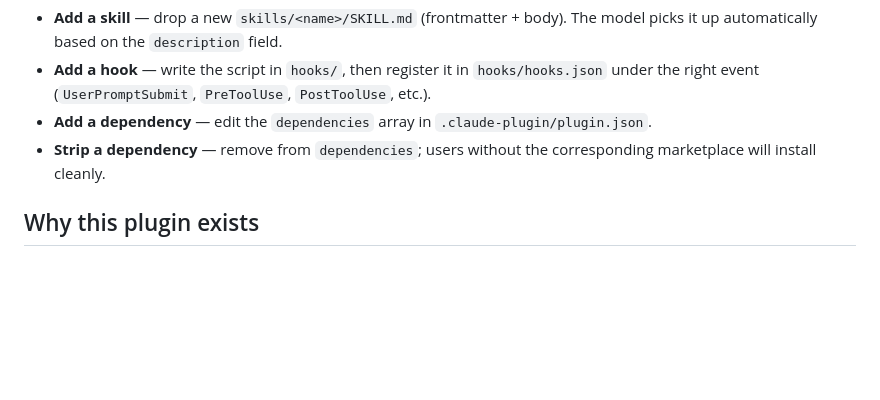
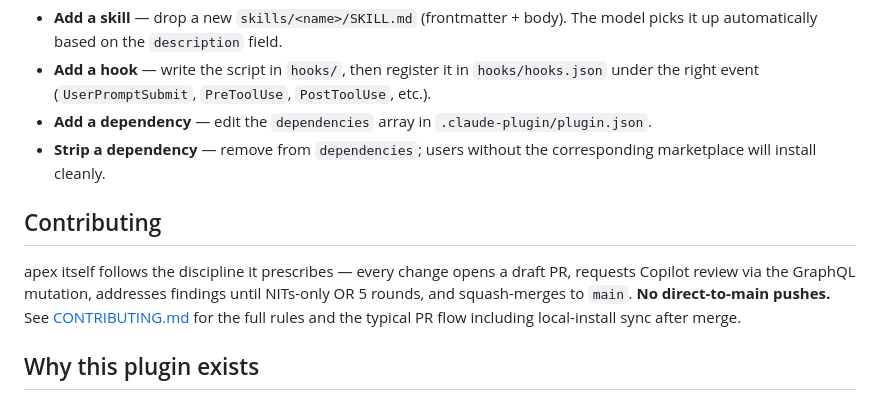
Before and after one commit to vancourse/apex, a Markdown page: README.md, the part around the change. GitHub-like rendering; blank space fills up the shorter version.

```diff
--- a/README.md
+++ b/README.md
@@ -149,6 +149,10 @@ claude /plugin install <github-url-or-marketplace-name>
 - **Add a dependency** — edit the `dependencies` array in `.claude-plugin/plugin.json`.
 - **Strip a dependency** — remove from `dependencies`; users without the corresponding marketplace will install cleanly.
 
+## Contributing
+
+apex itself follows the discipline it prescribes — every change opens a draft PR, requests Copilot review via the GraphQL mutation, addresses findings until NITs-only OR 5 rounds, and squash-merges to `main`. **No direct-to-main pushes.** See [CONTRIBUTING.md](CONTRIBUTING.md) for the full rules and the typical PR flow including local-install sync after merge.
+
 ## Why this plugin exists
 
 AI-assisted coding produces locally coherent code that misses branch-shaping concerns: wrong layer, new abstraction without justification, shared-state bugs hidden by happy-path tests, echo-back response fields, hardcoded timeouts with no measured latency.
```
Also changed, not shown: CONTRIBUTING.md (added, +129 -0 lines).
